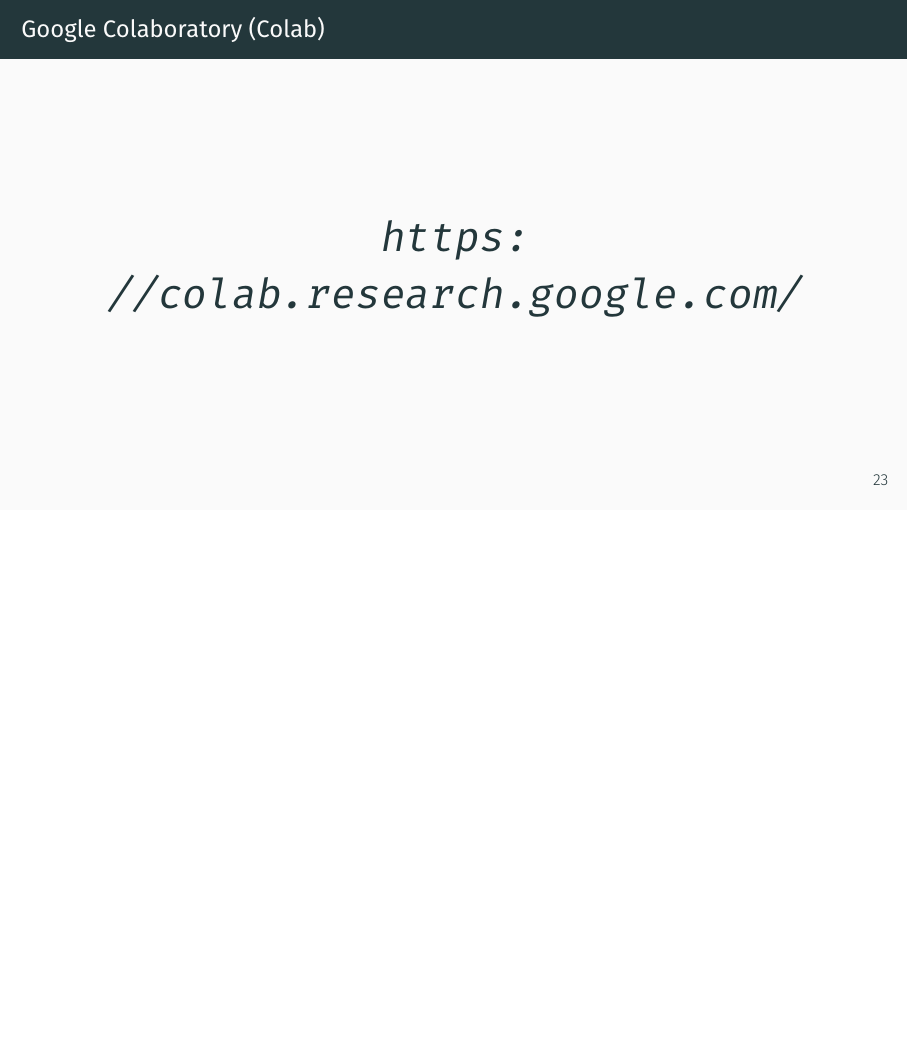
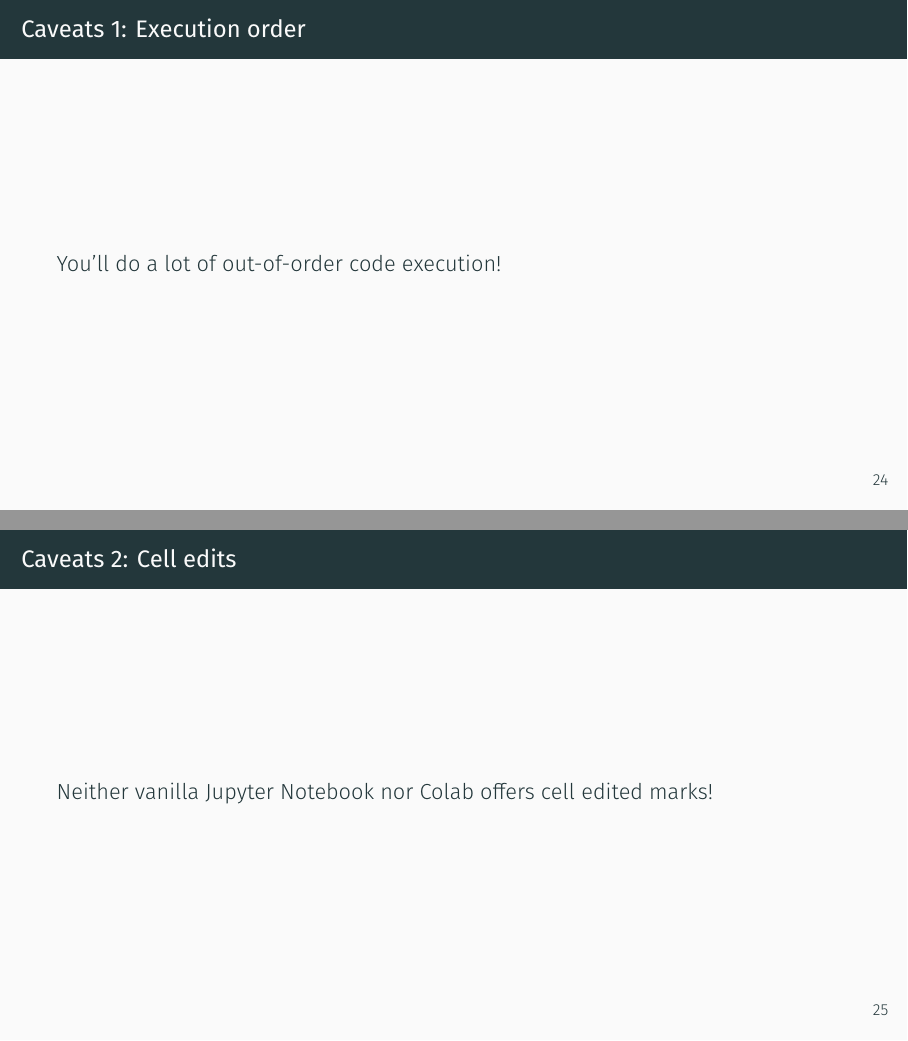
Before and after one commit to srakrn/fundamental-python-for-data-science, LaTeX slides (slides/python-for-data-science.tex): page 45 of 45 before the commit and pages 46 and 47 of 48 after it, the two joined at a grey line, the shorter picture padded with empty space. Compiled offline with XeLaTeX; a missing font is replaced by an installed copy or a similar font.

Commit message:
Jupyter caveats

```diff
--- a/slides/python-for-data-science.tex
+++ b/slides/python-for-data-science.tex
@@ -331,3 +331,13 @@
     \centering
     \huge \url{https://colab.research.google.com/}
 \end{frame}
+
+\begin{frame}
+    \frametitle{Caveats 1: Execution order}
+    You'll do a lot of out-of-order code execution!
+\end{frame}
+
+\begin{frame}
+    \frametitle{Caveats 2: Cell edits}
+    Neither vanilla Jupyter Notebook nor Colab offers cell edited marks!
+\end{frame}
```
Also changed, not shown: slides/python-for-data-science.pdf, slides/python-for-data-science.tex (10 more changed lines), 4 other files.
